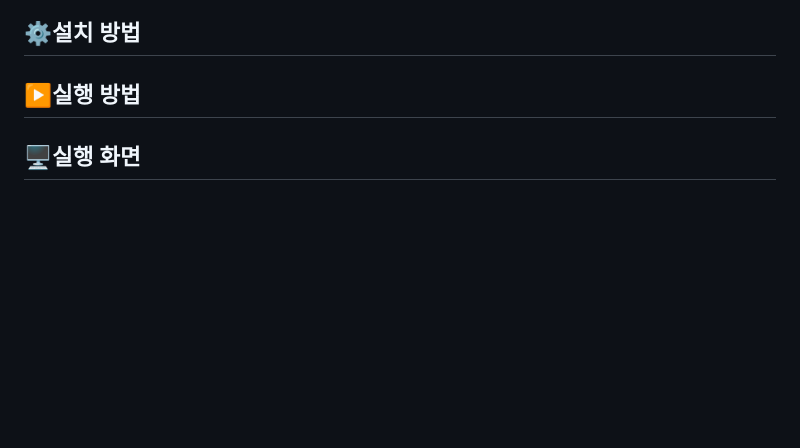
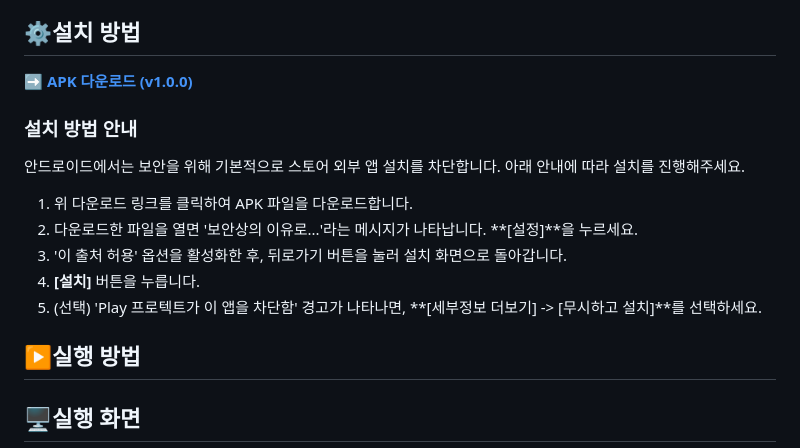
Before and after one commit to dlsalsgur03/OSBP_Project, a Markdown page: README.md, the part around the change. Rendered like a GitHub page; blank space fills up the shorter version.

Commit message:
README.md 파일 설치 방법 추가

```diff
--- a/README.md
+++ b/README.md
@@ -21,6 +21,16 @@
 - 인민혁 @dlsalsgur03 (E-mail: dlsalsgur2@gmail.com)
 
 ## ⚙️설치 방법
+ **[➡️ APK 다운로드 (v1.0.0)](https://drive.google.com/file/d/11S1kHtj5JwxwQ4gMzAULZVUGu6Qd_MCl/view?usp=sharing)**
+### 설치 방법 안내
+안드로이드에서는 보안을 위해 기본적으로 스토어 외부 앱 설치를 차단합니다. 아래 안내에 따라 설치를 진행해주세요.
+
+1.  위 다운로드 링크를 클릭하여 APK 파일을 다운로드합니다.
+2.  다운로드한 파일을 열면 '보안상의 이유로...'라는 메시지가 나타납니다. **[설정]**을 누르세요.
+3.  '이 출처 허용' 옵션을 활성화한 후, 뒤로가기 버튼을 눌러 설치 화면으로 돌아갑니다.
+4.  **[설치]** 버튼을 누릅니다.
+5.  (선택) 'Play 프로텍트가 이 앱을 차단함' 경고가 나타나면, **[세부정보 더보기] -> [무시하고 설치]**를 선택하세요.
+
 
 ## ▶️실행 방법
 
```
